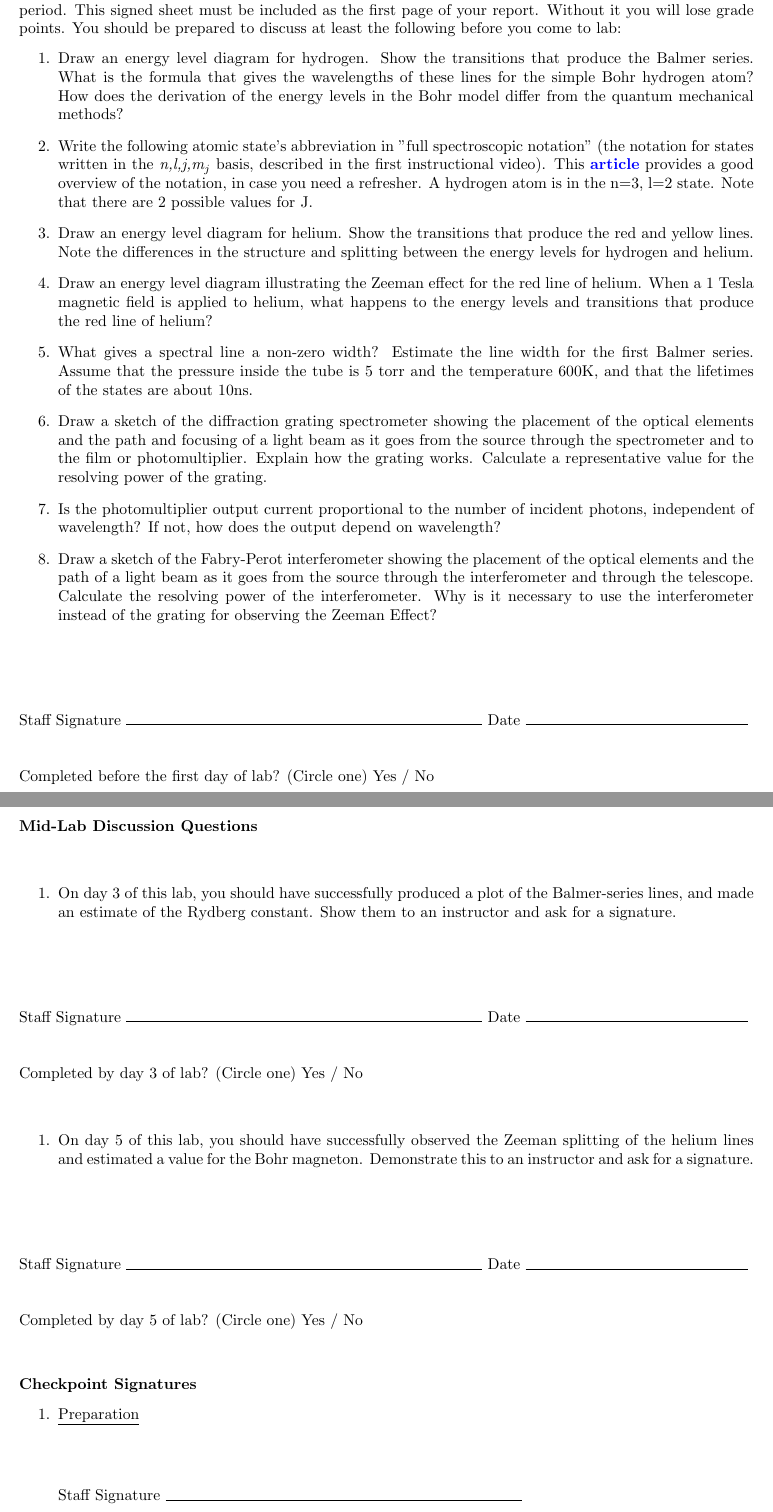
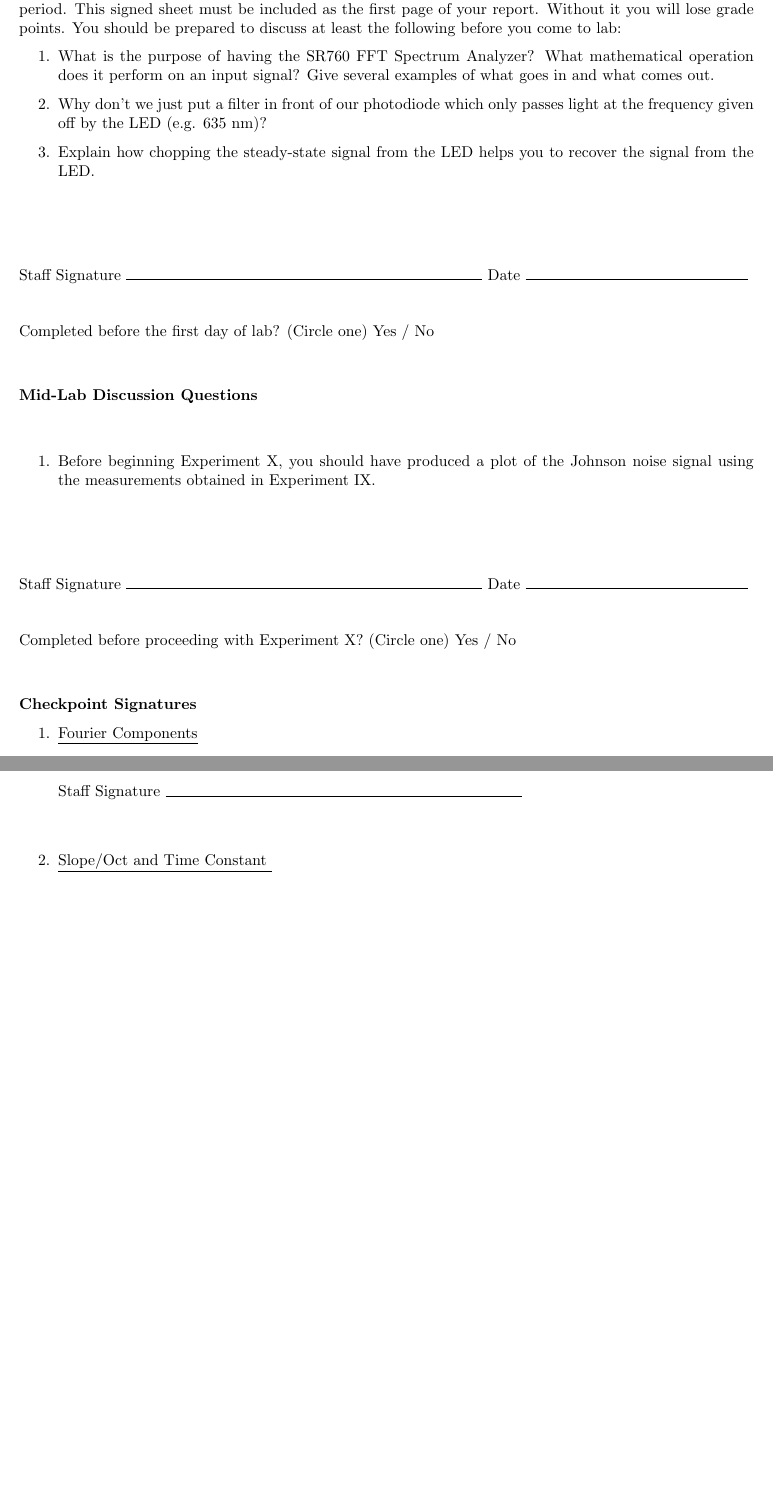
Before and after one commit to DrWinthrop/111BC, a LaTeX paper (LLS_Signatures/LLS_Signatures.tex, which reads signatures.cls): two parts of pages 1 and 2 of 3 before the commit and two parts of pages 1 and 2 of 2 after it, joined at a grey line, cut so that both start at the same text, the shorter picture padded with empty space. Compiled offline with pdfLaTeX.

Commit message:
Updates from ShareLaTeX

```diff
--- a/LLS_Signatures/LLS_Signatures.tex
+++ b/LLS_Signatures/LLS_Signatures.tex
@@ -1,6 +1,6 @@
 \documentclass{../signatures}
-\labacronym{ATM}
-\labtitle{Atomic Physics}
+\labacronym{LLS}
+\labtitle{Low Light Signal Measurements}
 
 \begin{document}
 
@@ -12,21 +12,11 @@
 
 \begin{enumerate}
 
-    \item Draw an energy level diagram for hydrogen. Show the transitions that produce the Balmer series. What is the formula that gives the wavelengths of these lines for the simple Bohr hydrogen atom? How does the derivation of the energy levels in the Bohr model differ from the quantum mechanical methods?
+    \item What is the purpose of having the SR760 FFT Spectrum Analyzer? What mathematical operation does it perform on an input signal? Give several examples of what goes in and what comes out.
 
-    \item Write the following atomic state's abbreviation in "full spectroscopic notation" (the notation for states written in the \emph{n,l,j,m$_j$} basis, described in the first instructional video). This \href{http://www.physics.byu.edu/faculty/bergeson/physics571/notes/L27spectnotation.pdf}{\textbf{article}} provides a good overview of the notation, in case you need a refresher. A hydrogen atom is in the n=3, l=2 state. Note that there are 2 possible values for J.
+    \item Why don’t we just put a filter in front of our photodiode which only passes light at the frequency given off by the LED (e.g. 635 nm)?
 
-    \item Draw an energy level diagram for helium. Show the transitions that produce the red and yellow lines. Note the differences in the structure and splitting between the energy levels for hydrogen and helium.
-
-    \item Draw an energy level diagram illustrating the Zeeman effect for the red line of helium. When a 1 Tesla magnetic field is applied to helium, what happens to the energy levels and transitions that produce the red line of helium?
-
-    \item What gives a spectral line a non-zero width? Estimate the line width for the first Balmer series. Assume that the pressure inside the tube is 5 torr and the temperature 600K, and that the lifetimes of the states are about 10ns.
-
-    \item Draw a sketch of the diffraction grating spectrometer showing the placement of the optical elements and the path and focusing of a light beam as it goes from the source through the spectrometer and to the film or photomultiplier. Explain how the grating works. Calculate a representative value for the resolving power of the grating.
-
-    \item Is the photomultiplier output current proportional to the number of incident photons, independent of wavelength? If not, how does the output depend on wavelength?
-
-    \item Draw a sketch of the Fabry-Perot interferometer showing the placement of the optical elements and the path of a light beam as it goes from the source through the interferometer and through the telescope. Calculate the resolving power of the interferometer. Why is it necessary to use the interferometer instead of the grating for observing the Zeeman Effect?
+    \item Explain how chopping the steady-state signal from the LED helps you to recover the signal from the LED.
        \\[36pt]
 \end{enumerate}
 
@@ -36,25 +26,17 @@
 
 \begin{enumerate}
 
-    \item On day 3 of this lab, you should have successfully produced a plot of the Balmer-series lines, and made an estimate of the Rydberg constant. Show them to an instructor and ask for a signature.
+    \item Before beginning Experiment X, you should have produced a plot of the Johnson noise signal using the measurements obtained in Experiment IX.
 \\[36pt]
 \end{enumerate}
 
-\midlabsignatures{3}
-
-\begin{enumerate}
-
-\item On day 5 of this lab, you should have successfully observed the Zeeman splitting of the helium lines and estimated a value for the Bohr magneton. Demonstrate this to an instructor and ask for a signature.
-\\[36pt]
-\end{enumerate}
-
-\midlabsignatures{5}
+\midlabsignaturesLLS
 
 \checkpointsection
 
 \begin{enumerate}
 
-\item \checkp{Preparation}
+\item \checkp{Fourier Components}
 
-\item \checkp{Peak Finding}
+\item \checkp{Slope/Oct and Time Constant }
 
--- a/signatures.cls
+++ b/signatures.cls
@@ -97,6 +97,14 @@ Completed by day #1 of lab? (Circle one)  Yes / No
 \\[12pt]
 }
 
+\newcommand{\midlabsignaturesLLS}
+{
+Staff Signature $\rule{8cm}{0.15mm}$ Date $\rule{5cm}{0.15mm}$
+\\[24pt]
+Completed before proceeding with Experiment X? (Circle one)  Yes / No
+\\[12pt]
+}
+
 \newcommand{\checkpointsection}
 {
 \textbf{Checkpoint Signatures}
```
Also changed, not shown: LLS_Signatures/LLS_Signatures.tex (6 more changed lines).
